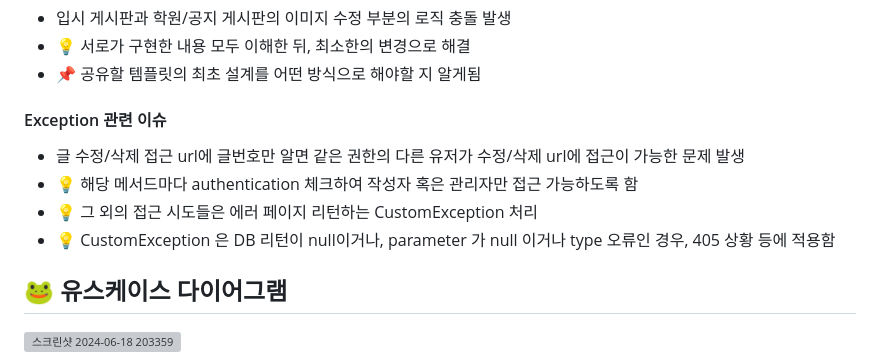
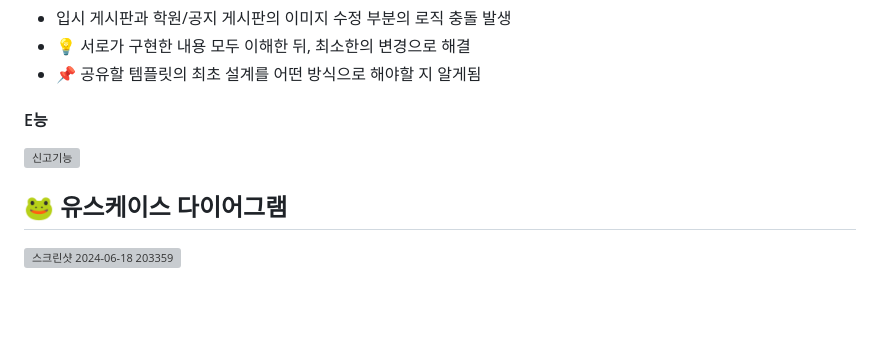
Before and after one commit to skd9712/MomsWay, a Markdown page: README.md, the part around the change. Rendered like a GitHub page; blank space fills up the shorter version; grey boxes are pictures that could not be loaded.

```diff
--- a/README.md
+++ b/README.md
@@ -60,12 +60,8 @@
 - 💡 서로가 구현한 내용 모두 이해한 뒤, 최소한의 변경으로 해결
 - 📌 공유할 템플릿의 최초 설계를 어떤 방식으로 해야할 지 알게됨
 
-#### Exception 관련 이슈
-
-- 글 수정/삭제 접근 url에 글번호만 알면 같은 권한의 다른 유저가 수정/삭제 url에 접근이 가능한 문제 발생
-- 💡 해당 메서드마다 authentication 체크하여 작성자 혹은 관리자만 접근 가능하도록 함
-- 💡 그 외의 접근 시도들은 에러 페이지 리턴하는 CustomException 처리
-- 💡 CustomException 은 DB 리턴이 null이거나, parameter 가 null 이거나 type 오류인 경우, 405 상황 등에 적용함
+#### E능
+![신고기능](https://github.com/skd9712/MomsWay/assets/59557044/c3ebb985-c695-4c7d-ac3f-35056807868c)
 
 ## 🐸 유스케이스 다이어그램
 ![스크린샷 2024-06-18 203359](https://github.com/skd9712/MomsWay/assets/59557044/5ceed0bd-14d3-445d-bc39-f35002b9ebf5)
```
